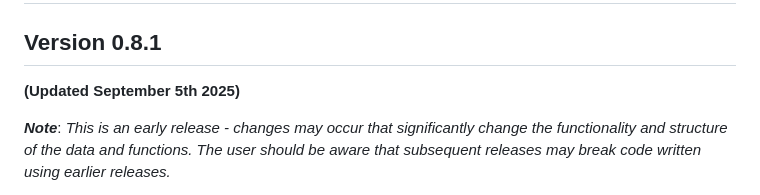
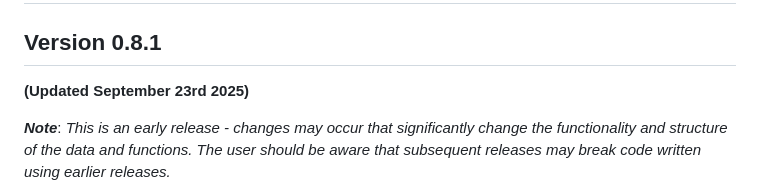
Before and after one commit to Wasatch-Biolabs-Bfx/MethylSeqR, a Markdown page: README.md, the part around the change. GitHub-like rendering.

```diff
--- a/README.md
+++ b/README.md
@@ -6,7 +6,7 @@
 # MethylSeqR
 
 ## Version 0.8.1
-**(Updated September 5th 2025)**
+**(Updated September 23rd 2025)**
 
 ***Note***: *This is an early release - changes may occur that significantly change the functionality and structure of the data and functions. The user should be aware that subsequent releases may break code written using earlier releases.*
 
```
